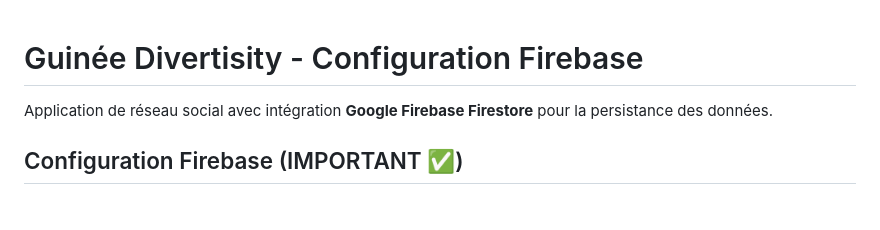
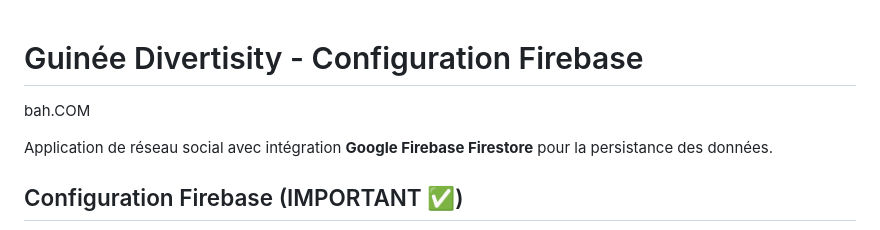
Before and after one commit to Bah224ibrahima/guinnee-diversit, a Markdown page: FIREBASE-SETUP.md, the part around the change. Drawn GitHub-style; blank space fills up the shorter version.

Commit message:
Add files via upload
Signed-off-by: Bah224ibrahima <ibah90421@gmail.com>

```diff
--- a/FIREBASE-SETUP.md
+++ b/FIREBASE-SETUP.md
@@ -1,4 +1,5 @@
 # Guinée Divertisity - Configuration Firebase
+bah.COM
 
 Application de réseau social avec intégration **Google Firebase Firestore** pour la persistance des données.
 
```
